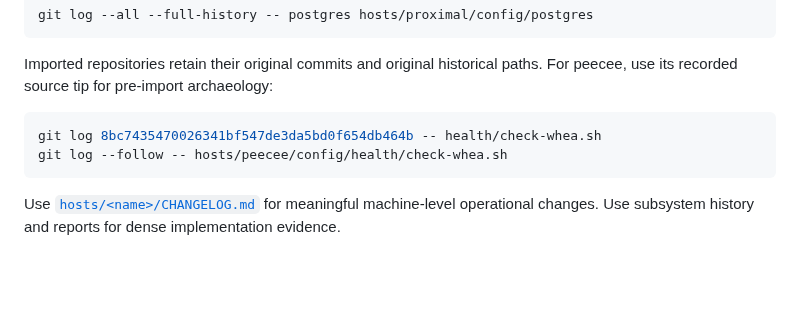
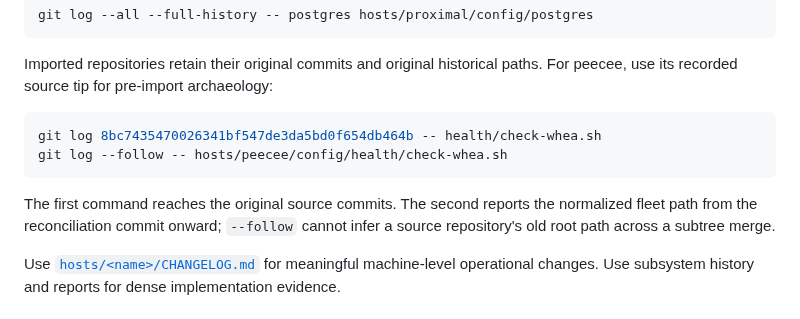
Before and after one commit to halbritt/infra, a Markdown page: README.md, the part around the change. Drawn GitHub-style; blank space fills up the shorter version.

Commit message:
docs: clarify subtree history lookup

````diff
--- a/README.md
+++ b/README.md
@@ -117,6 +117,10 @@ git log 8bc7435470026341bf547de3da5bd0f654db464b -- health/check-whea.sh
 git log --follow -- hosts/peecee/config/health/check-whea.sh
 ```
 
+The first command reaches the original source commits. The second reports the
+normalized fleet path from the reconciliation commit onward; `--follow` cannot
+infer a source repository's old root path across a subtree merge.
+
 Use [`hosts/<name>/CHANGELOG.md`](hosts/proximal/CHANGELOG.md) for meaningful
 machine-level operational changes. Use subsystem history and reports for dense
 implementation evidence.
````
